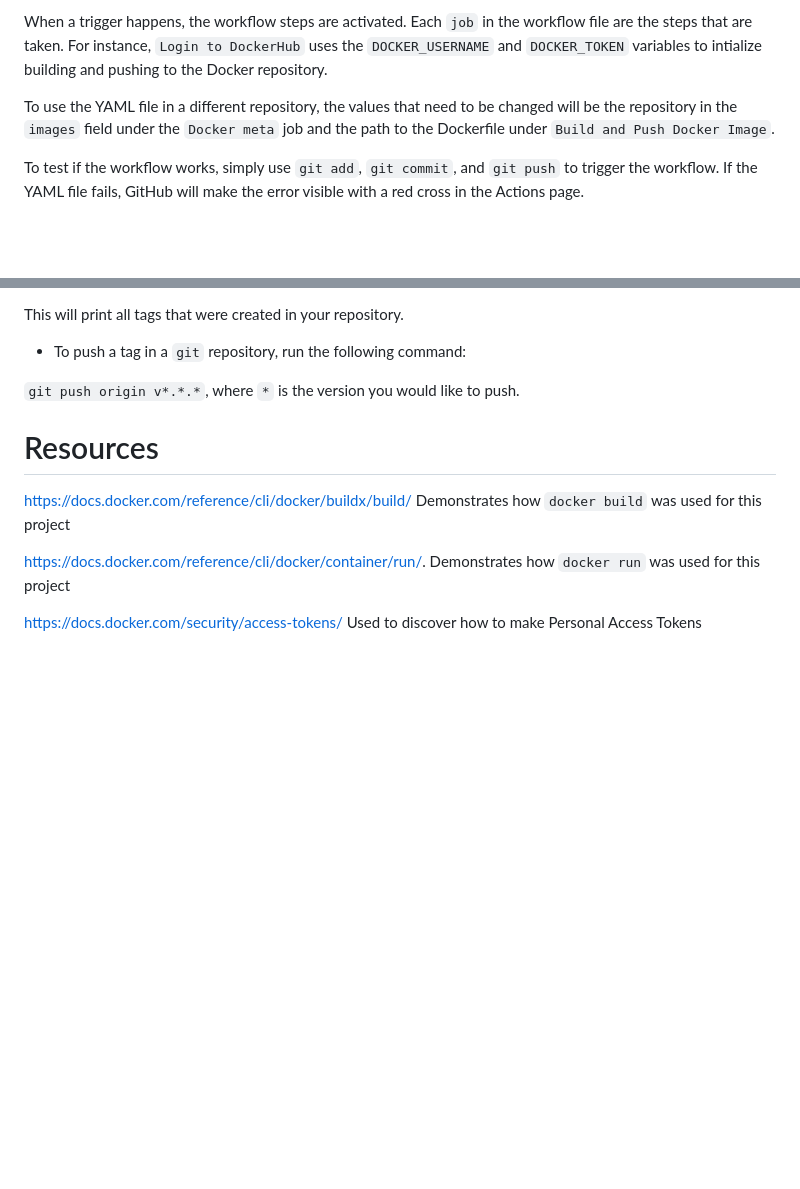
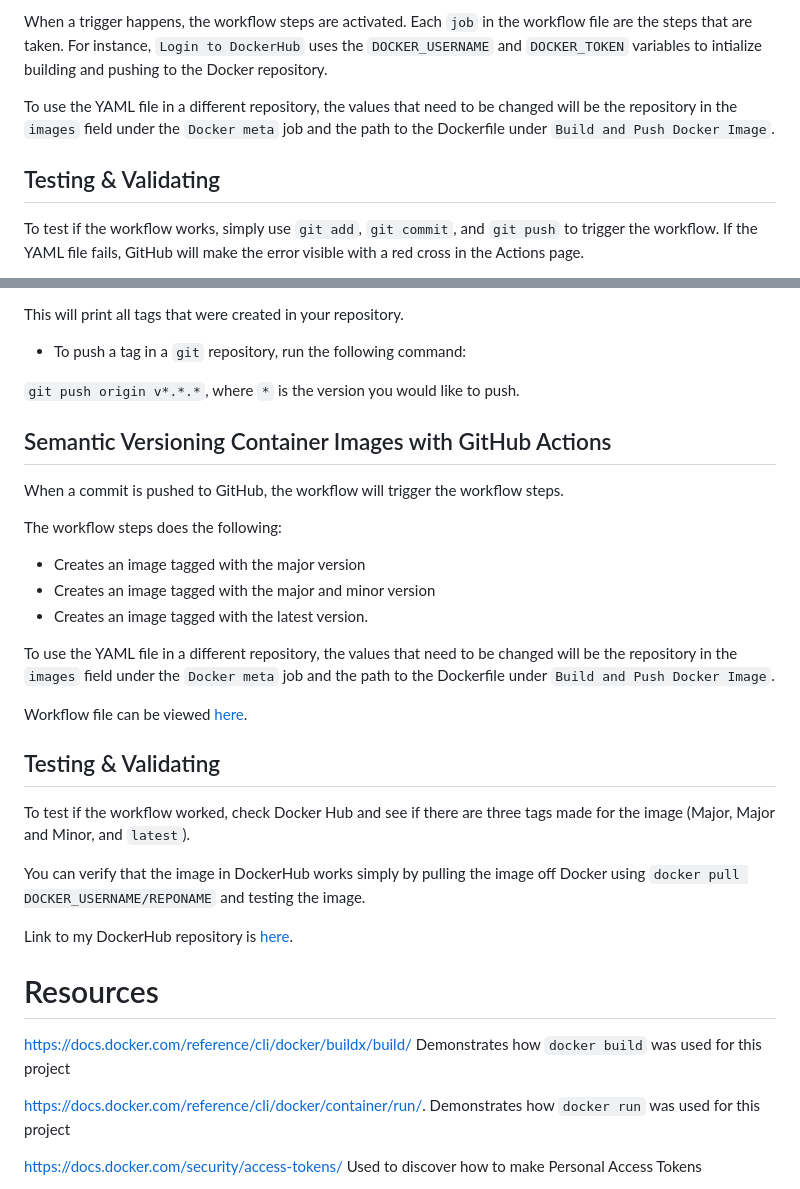
Before and after one commit to WSU-kduncan/cicdf25-AMcGohan, a Markdown page: README-CI.md, 2 parts joined by grey strips. Drawn GitHub-style; blank space fills up the shorter version.

Commit message:
finished part 3 documentation and overall readme file

```diff
--- a/README-CI.md
+++ b/README-CI.md
@@ -74,6 +74,8 @@ When a trigger happens, the workflow steps are activated. Each `job` in the work
 
 To use the YAML file in a different repository, the values that need to be changed will be the repository in the `images` field under the `Docker meta` job and the path to the Dockerfile under `Build and Push Docker Image`.
 
+## Testing & Validating
+
 To test if the workflow works, simply use `git add`, `git commit`, and `git push` to trigger the workflow. If the YAML file fails, GitHub will make the error visible with a red cross in the Actions page.
 
 You can verify that the image in DockerHub works simply by pulling the image off Docker using `docker pull DOCKER_USERNAME/REPONAME` and testing the image.
@@ -98,7 +100,26 @@ This will print all tags that were created in your repository.
 
 `git push origin v*.*.*`, where `*` is the version you would like to push.
 
+## Semantic Versioning Container Images with GitHub Actions
 
+When a commit is pushed to GitHub, the workflow will trigger the workflow steps.
+
+The workflow steps does the following:
+* Creates an image tagged with the major version
+* Creates an image tagged with the major and minor version
+* Creates an image tagged with the latest version.
+
+To use the YAML file in a different repository, the values that need to be changed will be the repository in the `images` field under the `Docker meta` job and the path to the Dockerfile under `Build and Push Docker Image`.
+
+Workflow file can be viewed [here](.github/workflows/docker-image.yml).
+
+## Testing & Validating
+
+To test if the workflow worked, check Docker Hub and see if there are three tags made for the image (Major, Major and Minor, and `latest`).
+
+You can verify that the image in DockerHub works simply by pulling the image off Docker using `docker pull DOCKER_USERNAME/REPONAME` and testing the image.
+
+Link to my DockerHub repository is [here](https://hub.docker.com/repository/docker/amcgohan/project3-website/general).
 
 # Resources
 
```
